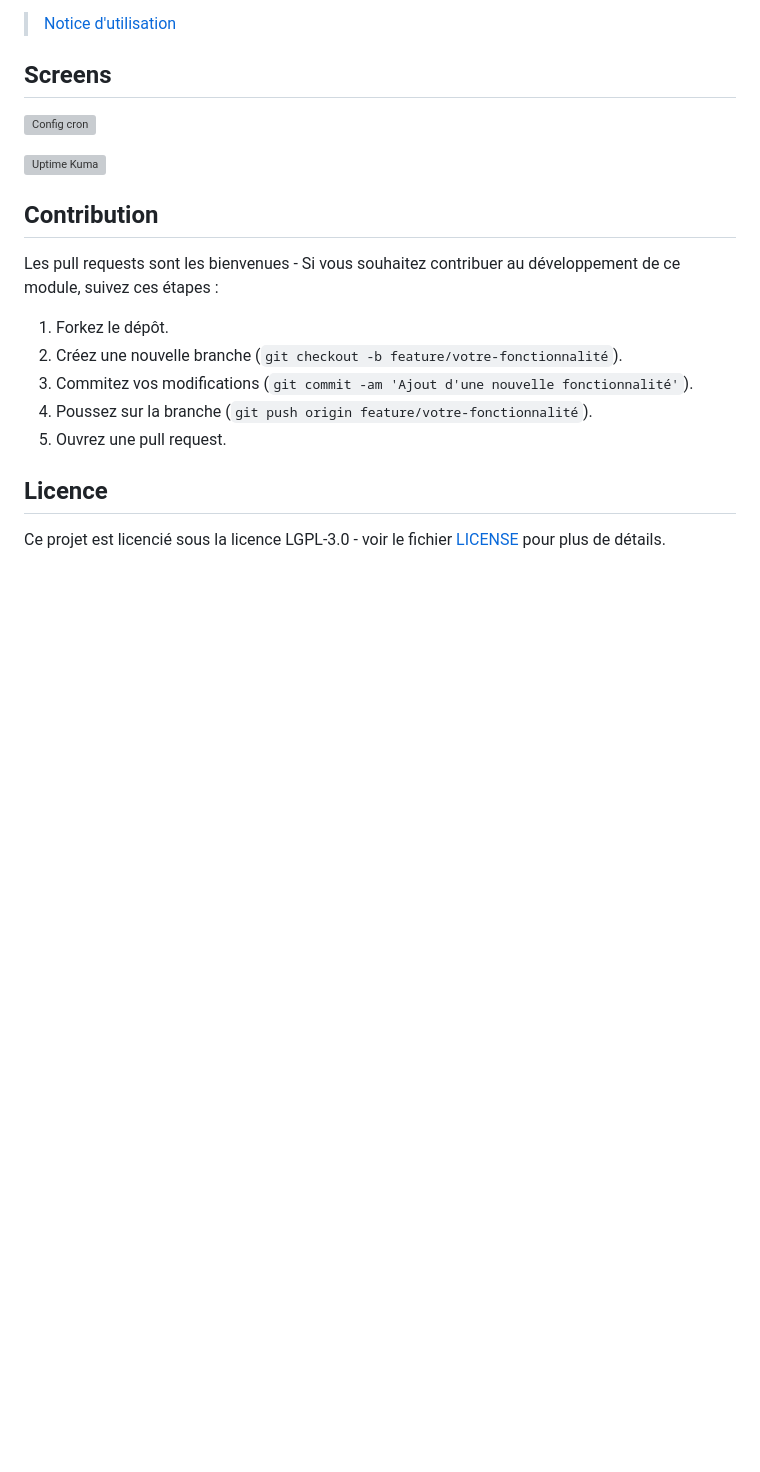
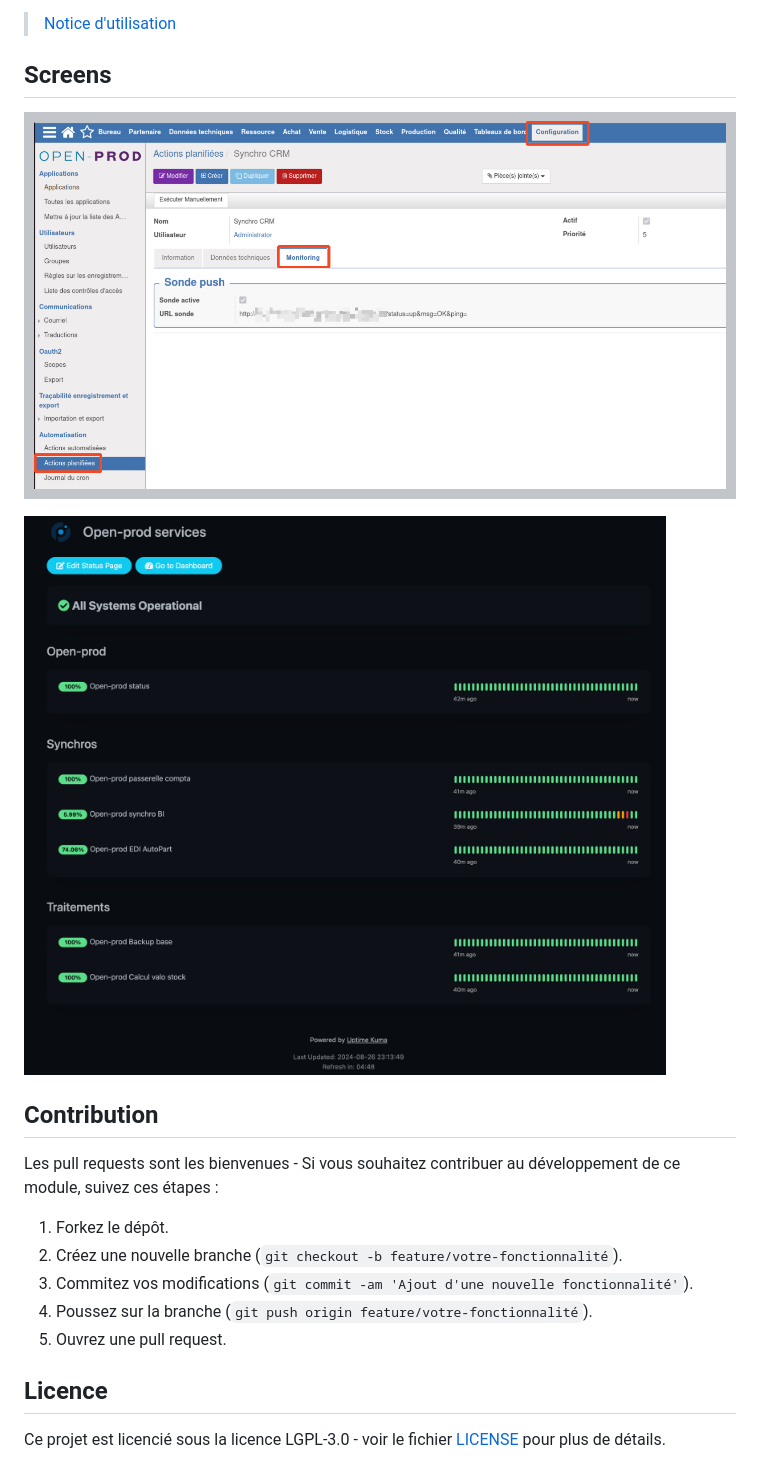
Before and after one commit to App4indus/cron_monitoring, a Markdown page: README.md, the part around the change. Drawn GitHub-style; blank space fills up the shorter version; grey boxes are pictures that could not be loaded.

```diff
--- a/README.md
+++ b/README.md
@@ -51,9 +51,9 @@ Consultez la notice d'utilisation qui contient toute la documentation nécessair
 
 ## Screens
 
-![Config cron](img/config-cron.png)
+![Config cron](docs/img/config-cron.png)
 
-![Uptime Kuma](img/uptime-kuma.png)
+![Uptime Kuma](docs/img/uptime-kuma.png)
 
 
 ## Contribution
```
